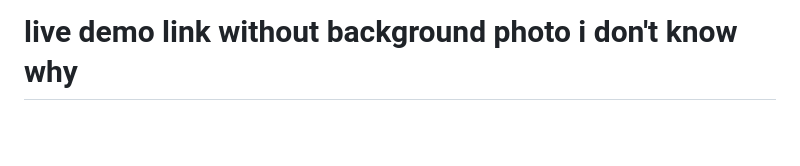
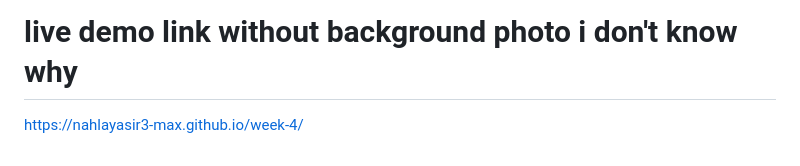
Before and after one commit to nahlayasir3-max/week-4, a Markdown page: README.md, the part around the change. Drawn GitHub-style; blank space fills up the shorter version.

```diff
--- a/README.md
+++ b/README.md
@@ -25,3 +25,4 @@ before
 
 
 # live demo link without background photo i don't know why
+https://nahlayasir3-max.github.io/week-4/
```
